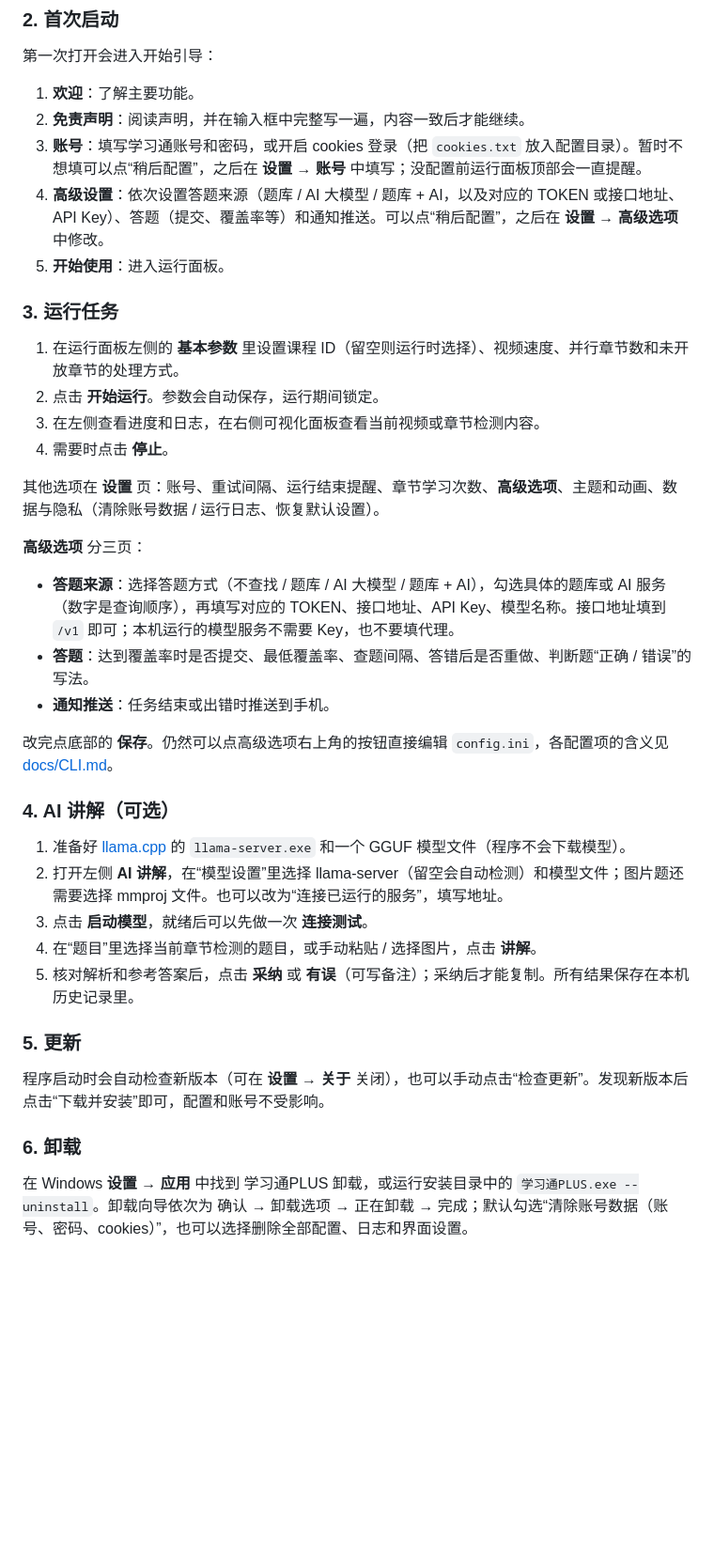
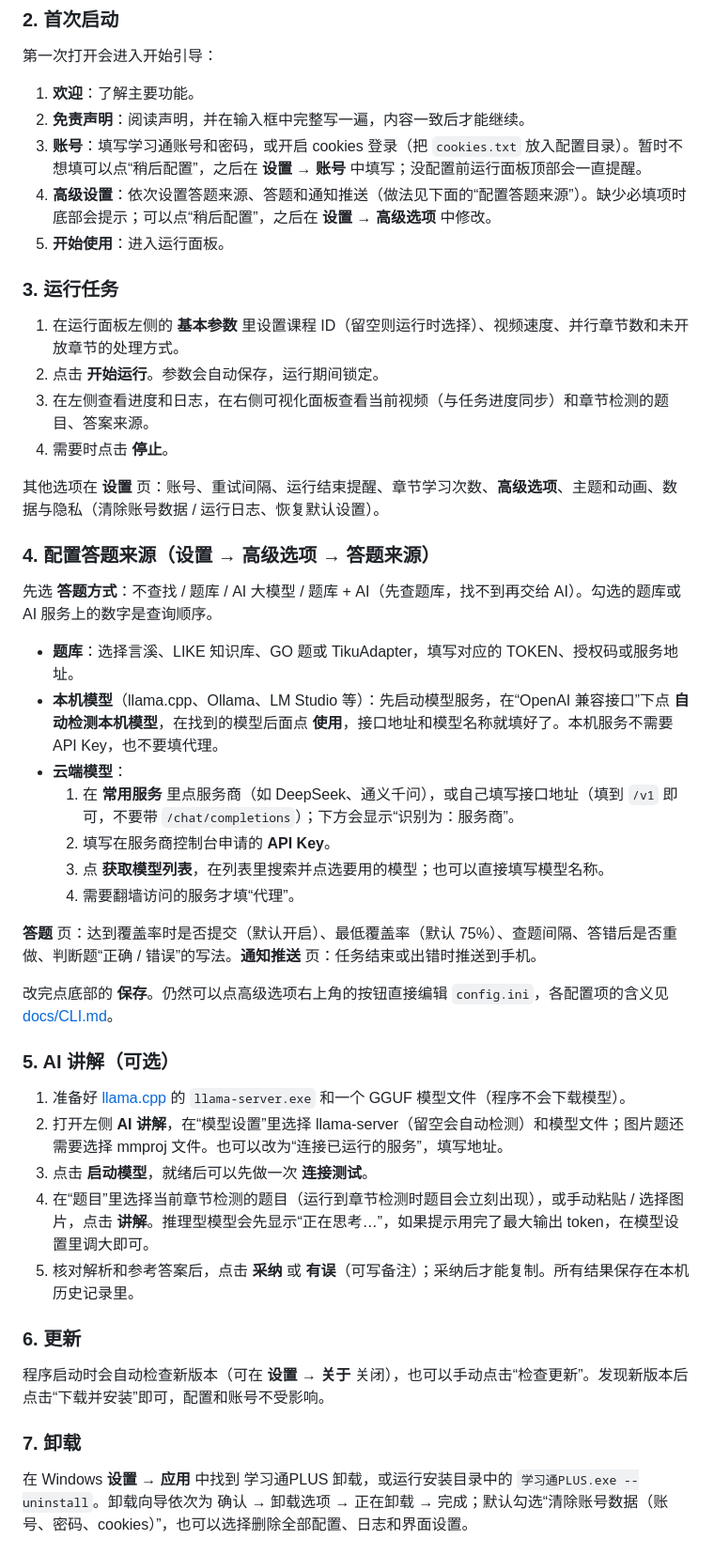
Before and after one commit to FEFKNCQ/xuexitong-plus, a Markdown page: README.md, the part around one of its changes. Shown at 94% size. GitHub-like rendering; blank space fills up the shorter version.

```diff
--- a/README.md
+++ b/README.md
@@ -82,39 +90,47 @@
 1. **欢迎**：了解主要功能。
 2. **免责声明**：阅读声明，并在输入框中完整写一遍，内容一致后才能继续。
 3. **账号**：填写学习通账号和密码，或开启 cookies 登录（把 `cookies.txt` 放入配置目录）。暂时不想填可以点“稍后配置”，之后在 **设置 → 账号** 中填写；没配置前运行面板顶部会一直提醒。
-4. **高级设置**：依次设置答题来源（题库 / AI 大模型 / 题库 + AI，以及对应的 TOKEN 或接口地址、API Key）、答题（提交、覆盖率等）和通知推送。可以点“稍后配置”，之后在 **设置 → 高级选项** 中修改。
+4. **高级设置**：依次设置答题来源、答题和通知推送（做法见下面的“配置答题来源”）。缺少必填项时底部会提示；可以点“稍后配置”，之后在 **设置 → 高级选项** 中修改。
 5. **开始使用**：进入运行面板。
 
 ### 3. 运行任务
 
 1. 在运行面板左侧的 **基本参数** 里设置课程 ID（留空则运行时选择）、视频速度、并行章节数和未开放章节的处理方式。
 2. 点击 **开始运行**。参数会自动保存，运行期间锁定。
-3. 在左侧查看进度和日志，在右侧可视化面板查看当前视频或章节检测内容。
+3. 在左侧查看进度和日志，在右侧可视化面板查看当前视频（与任务进度同步）和章节检测的题目、答案来源。
 4. 需要时点击 **停止**。
 
 其他选项在 **设置** 页：账号、重试间隔、运行结束提醒、章节学习次数、**高级选项**、主题和动画、数据与隐私（清除账号数据 / 运行日志、恢复默认设置）。
 
-**高级选项** 分三页：
+### 4. 配置答题来源（设置 → 高级选项 → 答题来源）
 
-- **答题来源**：选择答题方式（不查找 / 题库 / AI 大模型 / 题库 + AI），勾选具体的题库或 AI 服务（数字是查询顺序），再填写对应的 TOKEN、接口地址、API Key、模型名称。接口地址填到 `/v1` 即可；本机运行的模型服务不需要 Key，也不要填代理。
-- **答题**：达到覆盖率时是否提交、最低覆盖率、查题间隔、答错后是否重做、判断题“正确 / 错误”的写法。
-- **通知推送**：任务结束或出错时推送到手机。
+先选 **答题方式**：不查找 / 题库 / AI 大模型 / 题库 + AI（先查题库，找不到再交给 AI）。勾选的题库或 AI 服务上的数字是查询顺序。
+
+- **题库**：选择言溪、LIKE 知识库、GO 题或 TikuAdapter，填写对应的 TOKEN、授权码或服务地址。
+- **本机模型**（llama.cpp、Ollama、LM Studio 等）：先启动模型服务，在“OpenAI 兼容接口”下点 **自动检测本机模型**，在找到的模型后面点 **使用**，接口地址和模型名称就填好了。本机服务不需要 API Key，也不要填代理。
+- **云端模型**：
+  1. 在 **常用服务** 里点服务商（如 DeepSeek、通义千问），或自己填写接口地址（填到 `/v1` 即可，不要带 `/chat/completions`）；下方会显示“识别为：服务商”。
+  2. 填写在服务商控制台申请的 **API Key**。
+  3. 点 **获取模型列表**，在列表里搜索并点选要用的模型；也可以直接填写模型名称。
+  4. 需要翻墙访问的服务才填“代理”。
+
+**答题** 页：达到覆盖率时是否提交（默认开启）、最低覆盖率（默认 75%）、查题间隔、答错后是否重做、判断题“正确 / 错误”的写法。**通知推送** 页：任务结束或出错时推送到手机。
 
 改完点底部的 **保存**。仍然可以点高级选项右上角的按钮直接编辑 `config.ini`，各配置项的含义见 [docs/CLI.md](docs/CLI.md)。
 
-### 4. AI 讲解（可选）
+### 5. AI 讲解（可选）
 
 1. 准备好 [llama.cpp](https://github.com/ggml-org/llama.cpp) 的 `llama-server.exe` 和一个 GGUF 模型文件（程序不会下载模型）。
 2. 打开左侧 **AI 讲解**，在“模型设置”里选择 llama-server（留空会自动检测）和模型文件；图片题还需要选择 mmproj 文件。也可以改为“连接已运行的服务”，填写地址。
 3. 点击 **启动模型**，就绪后可以先做一次 **连接测试**。
-4. 在“题目”里选择当前章节检测的题目，或手动粘贴 / 选择图片，点击 **讲解**。
+4. 在“题目”里选择当前章节检测的题目（运行到章节检测时题目会立刻出现），或手动粘贴 / 选择图片，点击 **讲解**。推理型模型会先显示“正在思考…”，如果提示用完了最大输出 token，在模型设置里调大即可。
 5. 核对解析和参考答案后，点击 **采纳** 或 **有误**（可写备注）；采纳后才能复制。所有结果保存在本机历史记录里。
 
-### 5. 更新
+### 6. 更新
 
 程序启动时会自动检查新版本（可在 **设置 → 关于** 关闭），也可以手动点击“检查更新”。发现新版本后点击“下载并安装”即可，配置和账号不受影响。
 
-### 6. 卸载
+### 7. 卸载
 
 在 Windows **设置 → 应用** 中找到 学习通PLUS 卸载，或运行安装目录中的 `学习通PLUS.exe --uninstall`。卸载向导依次为 确认 → 卸载选项 → 正在卸载 → 完成；默认勾选“清除账号数据（账号、密码、cookies）”，也可以选择删除全部配置、日志和界面设置。
 
```
Also changed, not shown: other parts of README.md (+16 -8 lines), README_DESKTOP.md (+9 -4 lines), docs/media/onboarding-advanced.png (added), docs/media/quiz-badges.png (added), docs/media/settings-advanced.png.
